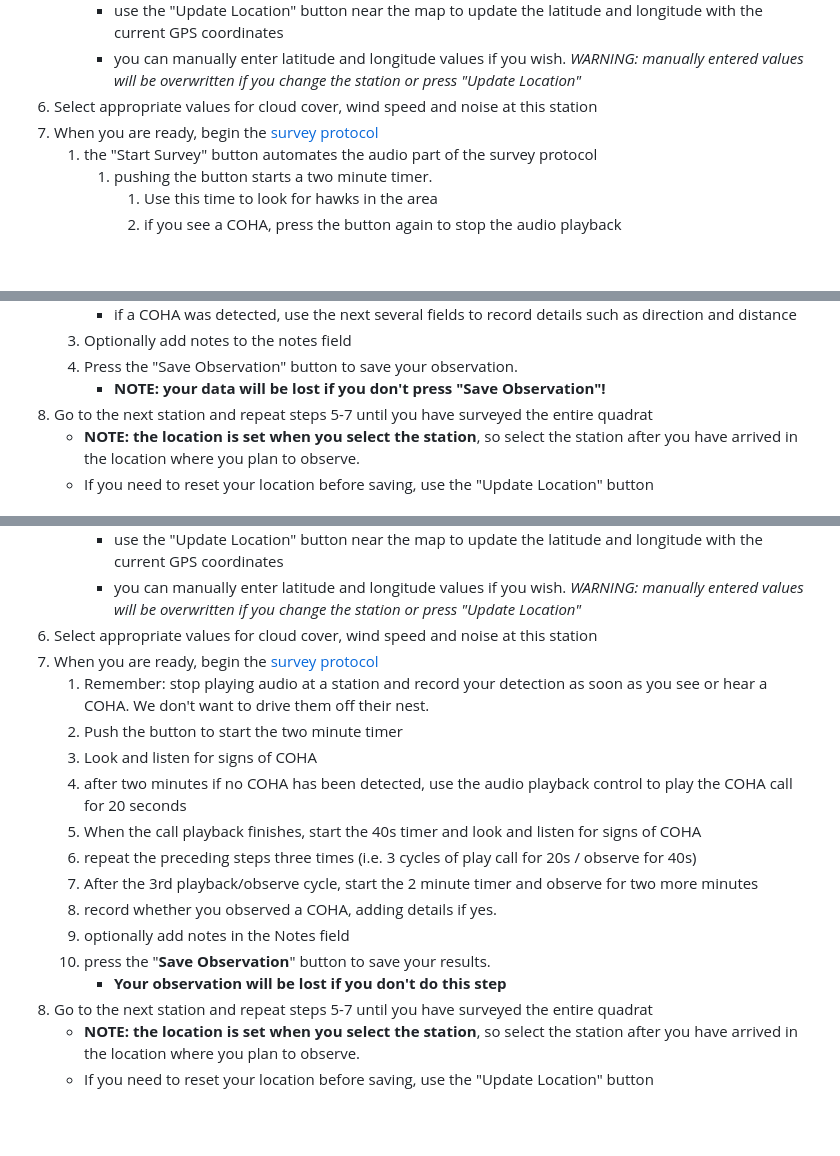
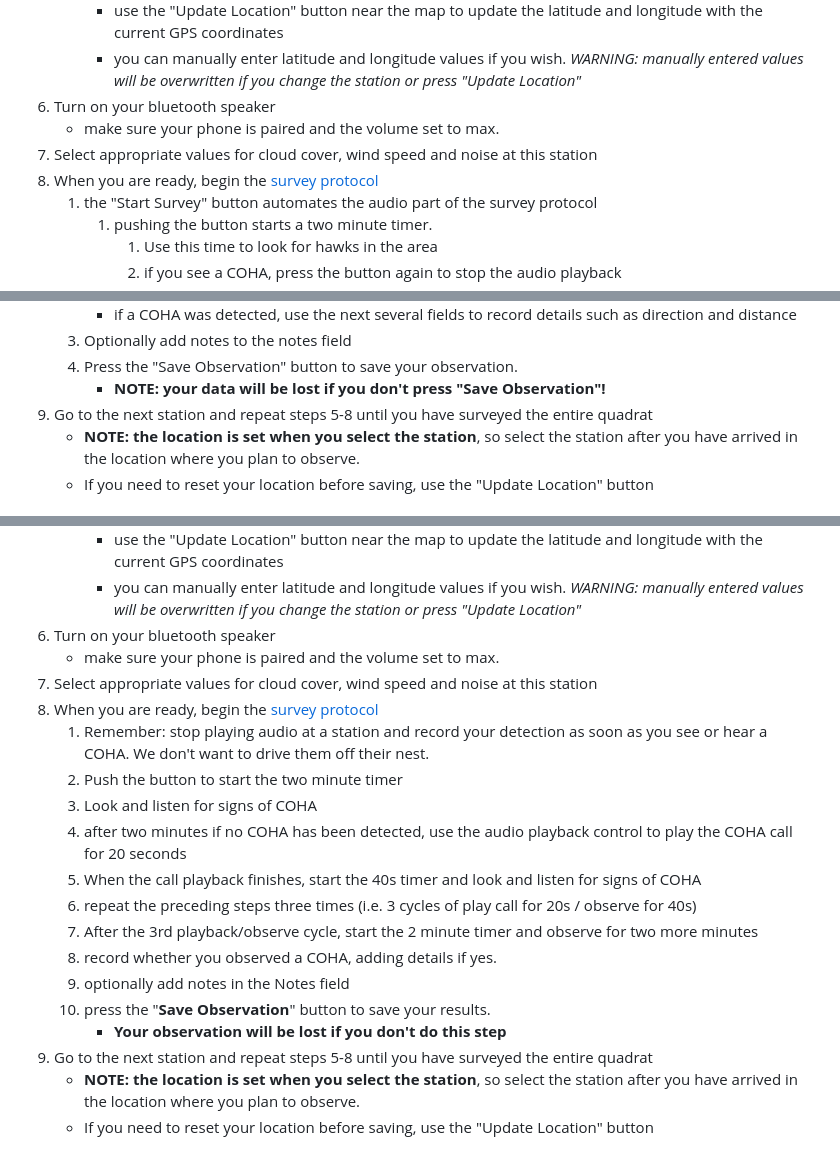
Before and after one commit to commonloon/coha-gcloud, a Markdown page: static/HELP.md, 3 parts joined by grey strips. GitHub-like rendering; blank space fills up the shorter version.

Commit message:
Minor tweaks to the survey instructions
Added step about turning on the bluetooth speaker.

```diff
--- a/static/HELP.md
+++ b/static/HELP.md
@@ -26,8 +26,10 @@ the coha.pacificloon.ca website is intended to replace.
    - selecting the station will automatically set the latitude and longitude.
      - use the "Update Location" button near the map to update the latitude and longitude with the current GPS coordinates
      - you can manually enter latitude and longitude values if you wish.  *WARNING: manually entered values will be overwritten if you change the station or press "Update Location"*
-6. Select appropriate values for cloud cover, wind speed and noise at this station
-7. When you are ready, begin the [survey protocol](http://wildresearch.ca/wp-content/uploads/2017/03/Coopers-Hawk-in-the-City-Survey-Protocol.pdf)
+6. Turn on your bluetooth speaker
+   * make sure your phone is paired and the volume set to max.
+7. Select appropriate values for cloud cover, wind speed and noise at this station
+8. When you are ready, begin the [survey protocol](http://wildresearch.ca/wp-content/uploads/2017/03/Coopers-Hawk-in-the-City-Survey-Protocol.pdf)
    1. the "Start Survey" button automates the audio part of the survey protocol
       1. pushing the button starts a two minute timer.
          1. Use this time to look for hawks in the area
@@ -41,7 +43,7 @@ the coha.pacificloon.ca website is intended to replace.
    3. Optionally add notes to the notes field
    4. Press the "Save Observation" button to save your observation.
       - **NOTE: your data will be lost if you don't press "Save Observation"!**
-8. Go to the next station and repeat steps 5-7 until you have surveyed the entire quadrat
+9. Go to the next station and repeat steps 5-8 until you have surveyed the entire quadrat
    - **NOTE: the location is set when you select the station**, so select the station after you have arrived in the location where you plan to observe.
    - If you need to reset your location before saving, use the "Update Location" button
 
@@ -59,8 +61,10 @@ the coha.pacificloon.ca website is intended to replace.
    - selecting the station will automatically set the latitude and longitude.
      - use the "Update Location" button near the map to update the latitude and longitude with the current GPS coordinates
      - you can manually enter latitude and longitude values if you wish.  *WARNING: manually entered values will be overwritten if you change the station or press "Update Location"*
-6. Select appropriate values for cloud cover, wind speed and noise at this station
-7. When you are ready, begin the [survey protocol](http://wildresearch.ca/wp-content/uploads/2017/03/Coopers-Hawk-in-the-City-Survey-Protocol.pdf)
+6. Turn on your bluetooth speaker
+   * make sure your phone is paired and the volume set to max.
+7. Select appropriate values for cloud cover, wind speed and noise at this station
+8. When you are ready, begin the [survey protocol](http://wildresearch.ca/wp-content/uploads/2017/03/Coopers-Hawk-in-the-City-Survey-Protocol.pdf)
    1. Remember: stop playing audio at a station and record your detection as soon as you see or hear a COHA.  We don't want to drive them off their nest.
    2. Push the button to start the two minute timer
    3. Look and listen for signs of COHA
@@ -72,7 +76,7 @@ the coha.pacificloon.ca website is intended to replace.
    9. optionally add notes in the Notes field
    10. press the "**Save Observation**" button to save your results.
        - **Your observation will be lost if you don't do this step**
-8. Go to the next station and repeat steps 5-7 until you have surveyed the entire quadrat
+9. Go to the next station and repeat steps 5-8 until you have surveyed the entire quadrat
    - **NOTE: the location is set when you select the station**, so select the station after you have arrived in the location where you plan to observe.
    - If you need to reset your location before saving, use the "Update Location" button
 
```
